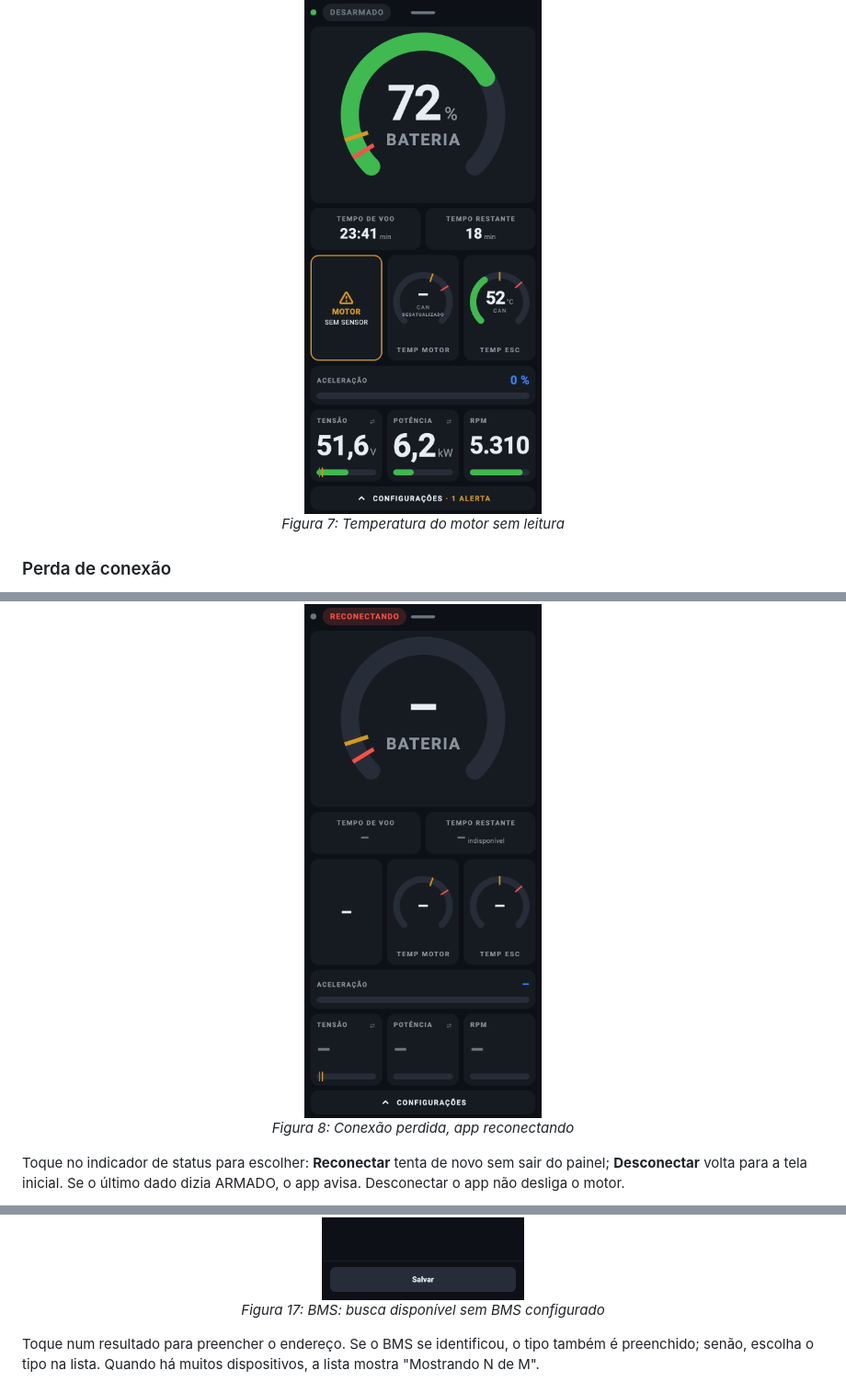
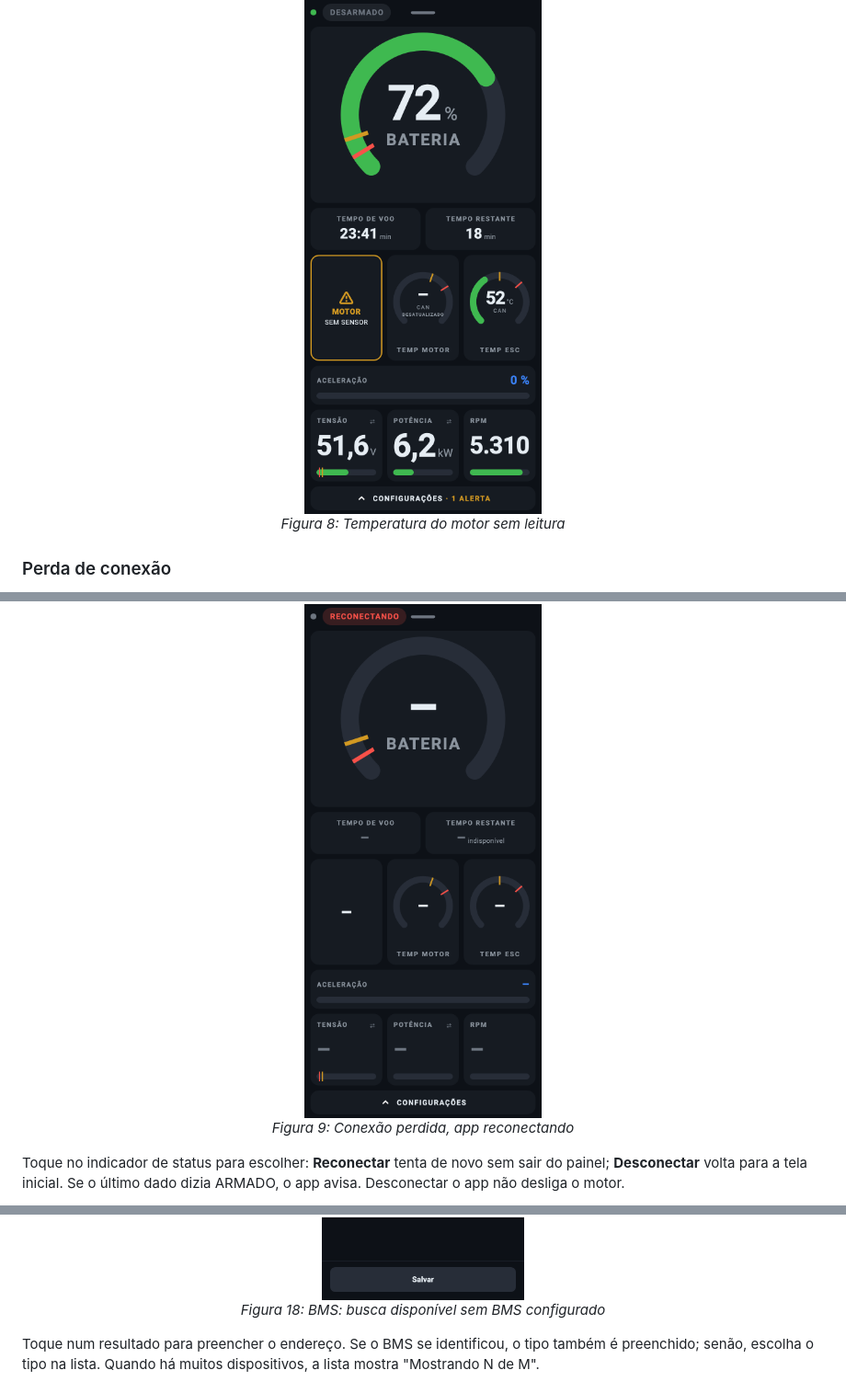
Before and after one commit to rodrigomedeirosbrazil/fly-controller, a Markdown page: docs/manual/README.md, 3 parts joined by grey strips. Shown at 92% size. GitHub-like rendering.

```diff
--- a/docs/manual/README.md
+++ b/docs/manual/README.md
@@ -257,7 +264,7 @@ Uma leitura sem valor confiável mostra um traço, nunca zero, com o motivo abai
 
 <p align="center">
   <img src="img/07_sensor_ausente.png" width="300" alt="Temperatura do motor sem leitura"><br>
-  <em>Figura 7: Temperatura do motor sem leitura</em>
+  <em>Figura 8: Temperatura do motor sem leitura</em>
 </p>
 
 ### Perda de conexão
@@ -266,7 +273,7 @@ Se os dados param de chegar por 3 segundos, todos os valores viram traço e a ba
 
 <p align="center">
   <img src="img/06_reconectando.png" width="300" alt="Conexão perdida, app reconectando"><br>
-  <em>Figura 8: Conexão perdida, app reconectando</em>
+  <em>Figura 9: Conexão perdida, app reconectando</em>
 </p>
 
 Toque no indicador de status para escolher: **Reconectar** tenta de novo sem sair do painel; **Desconectar** volta para a tela inicial. Se o último dado dizia ARMADO, o app avisa. Desconectar o app não desliga o motor.
@@ -401,7 +410,7 @@ A seção Estado mostra a conexão com o BMS e, quando conectado, a tensão, a c
 
 <p align="center">
   <img src="img/16_bms_busca.png" width="300" alt="BMS: busca disponível sem BMS configurado"><br>
-  <em>Figura 17: BMS: busca disponível sem BMS configurado</em>
+  <em>Figura 18: BMS: busca disponível sem BMS configurado</em>
 </p>
 
 Toque num resultado para preencher o endereço. Se o BMS se identificou, o tipo também é preenchido; senão, escolha o tipo na lista. Quando há muitos dispositivos, a lista mostra "Mostrando N de M".
```
Also changed, not shown: other parts of docs/manual/README.md (+21 -12 lines), CLAUDE.md (+1 -1 lines), docs/manual/img/15_bms.png, docs/manual/img/21_bms_alerta.png (added).
